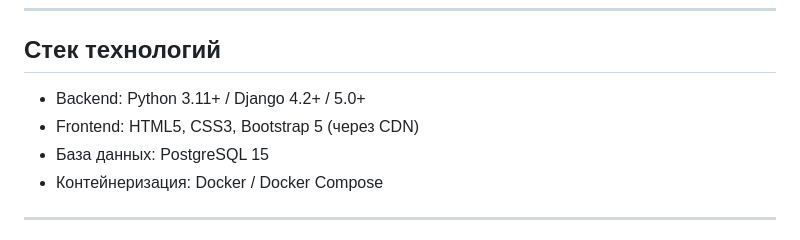
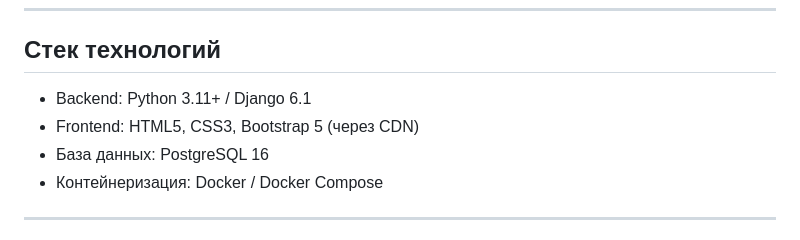
Before and after one commit to gdeunas/personal_diary, a Markdown page: README.md, the part around the change. GitHub-like rendering.

```diff
--- a/README.md
+++ b/README.md
@@ -24,9 +24,9 @@
 
 ## Стек технологий
 
-- Backend: Python 3.11+ / Django 4.2+ / 5.0+
+- Backend: Python 3.11+ / Django 6.1
 - Frontend: HTML5, CSS3, Bootstrap 5 (через CDN)
-- База данных: PostgreSQL 15
+- База данных: PostgreSQL 16
 - Контейнеризация: Docker / Docker Compose
 
 ---
```
